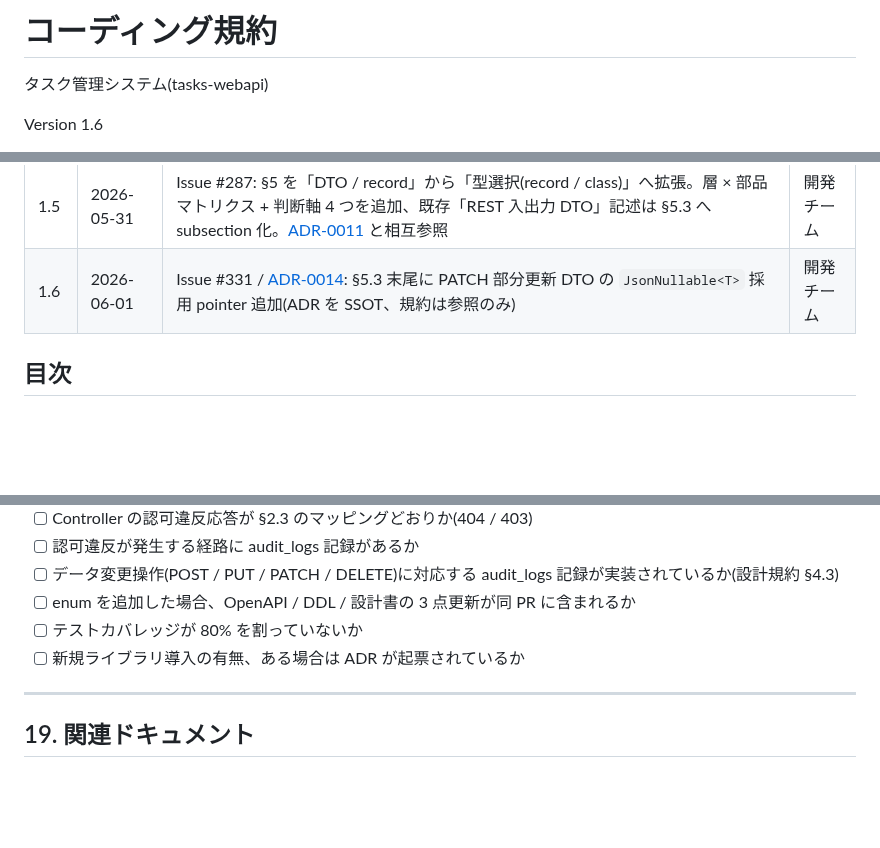
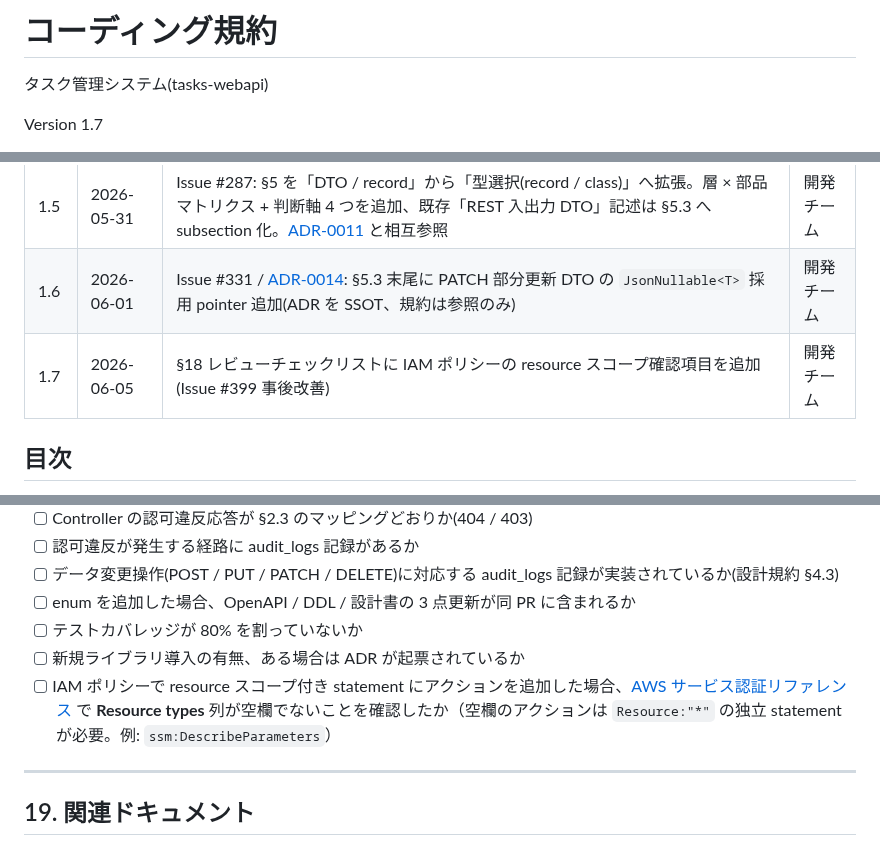
Before and after one commit to win2cot/tasks-webapi, a Markdown page: docs/specs/コーディング規約.md, 3 parts joined by grey strips. Rendered like a GitHub page; blank space fills up the shorter version.

Commit message:
docs(convention): §18 レビューチェックリストに IAM resource スコープ確認項目を追加 (#407)
ssm:DescribeParameters が Resource:"*" 必須である仕様を見落とした反省から、
IAM ポリシー変更時に AWS サービス認証リファレンスで Resource types 列を確認する
チェック項目を追加（Issue #399 事後改善）。

Co-authored-by: Claude Sonnet 4.6 <noreply@anthropic.com>

```diff
--- a/docs/specs/コーディング規約.md
+++ b/docs/specs/コーディング規約.md
@@ -2,5 +2,5 @@
 
 タスク管理システム(tasks-webapi)
 
-Version 1.6
+Version 1.7
 
@@ -20,6 +20,7 @@ Version 1.6
 | 1.4 | 2026-05-30 | Issue #145 / [ADR-0010](../adr/0010-tenant-isolation-hibernate-filter.md): §8.1 Repository メソッド命名を緩和(SELECT 系は単純命名 OK、`@Modifying`・native は引き続き明示絞り) | 開発チーム |
 | 1.5 | 2026-05-31 | Issue #287: §5 を「DTO / record」から「型選択(record / class)」へ拡張。層 × 部品マトリクス + 判断軸 4 つを追加、既存「REST 入出力 DTO」記述は §5.3 へ subsection 化。[ADR-0011](../adr/0011-error-response-record.md) と相互参照 | 開発チーム |
 | 1.6 | 2026-06-01 | Issue #331 / [ADR-0014](../adr/0014-jsonnullable-for-patch-dto.md): §5.3 末尾に PATCH 部分更新 DTO の `JsonNullable<T>` 採用 pointer 追加(ADR を SSOT、規約は参照のみ) | 開発チーム |
+| 1.7 | 2026-06-05 | §18 レビューチェックリストに IAM ポリシーの resource スコープ確認項目を追加(Issue #399 事後改善) | 開発チーム |
 
 ## 目次
 
@@ -687,6 +688,7 @@ PR レビュー時に最低限確認する項目(自動化されていないも
 - [ ] enum を追加した場合、OpenAPI / DDL / 設計書の 3 点更新が同 PR に含まれるか
 - [ ] テストカバレッジが 80% を割っていないか
 - [ ] 新規ライブラリ導入の有無、ある場合は ADR が起票されているか
+- [ ] IAM ポリシーで resource スコープ付き statement にアクションを追加した場合、[AWS サービス認証リファレンス](https://docs.aws.amazon.com/service-authorization/latest/reference/) で **Resource types** 列が空欄でないことを確認したか（空欄のアクションは `Resource:"*"` の独立 statement が必要。例: `ssm:DescribeParameters`）
 
 ---
 
```
Also changed, not shown: other parts of docs/specs/コーディング規約.md (+1 -1 lines).
